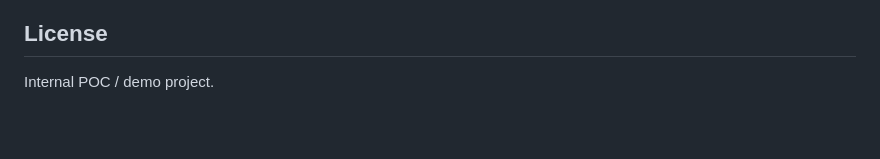
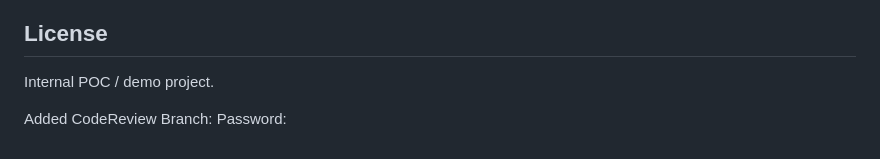
Before and after one commit to manglatech/AgentDemo, a Markdown page: README.md, the part around the change. Rendered like a GitHub page; blank space fills up the shorter version.

Commit message:
Update README with CodeReview branch details
Added information about the CodeReview branch and password.

```diff
--- a/README.md
+++ b/README.md
@@ -148,3 +148,6 @@ AgentDemo/
 ## License
 
 Internal POC / demo project.
+
+Added CodeReview Branch:
+Password:
```
